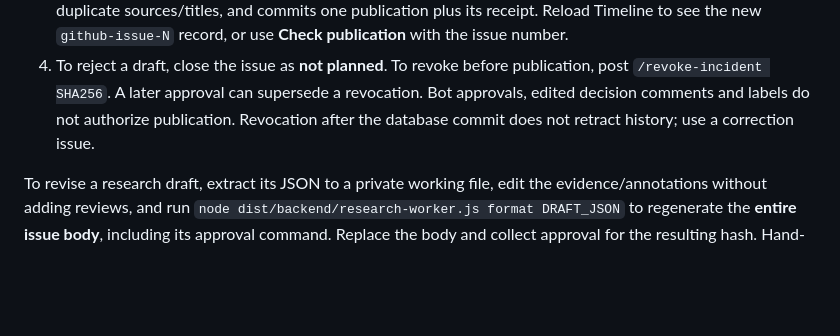
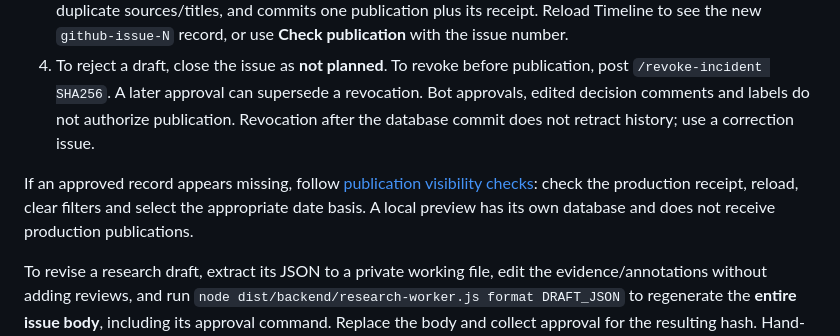
Before and after one commit to Project-Martian/Project-Martian, a Markdown page: CONTRIBUTING.md, the part around the change. GitHub-like rendering; blank space fills up the shorter version.

```diff
--- a/CONTRIBUTING.md
+++ b/CONTRIBUTING.md
@@ -25,6 +25,8 @@ The researcher creates a GitHub issue directly with the same contribution fields
 2. Post the exact **`/approve-incident SHA256`** command shown in that issue as a new, unedited comment from your own repository write/maintain/admin account. That comment approves the complete payload. Research issues require no close/Done step. The existing Severe-score rule still requires two distinct maintainer approvals.
 3. The publisher polls every five minutes when enabled. It verifies current GitHub permissions and decisions, creates the annotation reviews from the actual approving comments, rechecks the latest database for duplicate sources/titles, and commits one publication plus its receipt. Reload Timeline to see the new `github-issue-N` record, or use **Check publication** with the issue number.
 4. To reject a draft, close the issue as **not planned**. To revoke before publication, post `/revoke-incident SHA256`. A later approval can supersede a revocation. Bot approvals, edited decision comments and labels do not authorize publication. Revocation after the database commit does not retract history; use a correction issue.
+
+If an approved record appears missing, follow [publication visibility checks](docs/usage.md#finding-an-approved-contribution): check the production receipt, reload, clear filters and select the appropriate date basis. A local preview has its own database and does not receive production publications.
 
 To revise a research draft, extract its JSON to a private working file, edit the evidence/annotations without adding reviews, and run `node dist/backend/research-worker.js format DRAFT_JSON` to regenerate the **entire issue body**, including its approval command. Replace the body and collect approval for the resulting hash. Hand-editing just the visible summary or approval command fails the body's consistency check. Raw fetched pages are not published; only the concise proposed record and short supporting excerpts are retained in the issue and successful receipt.
 
```
Also changed, not shown: docs/usage.md (+10 -1 lines).
